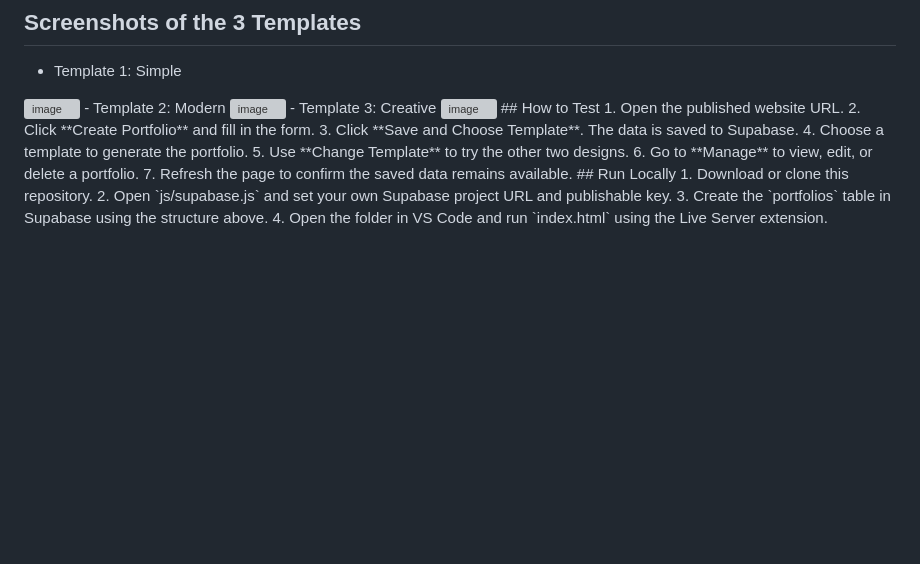
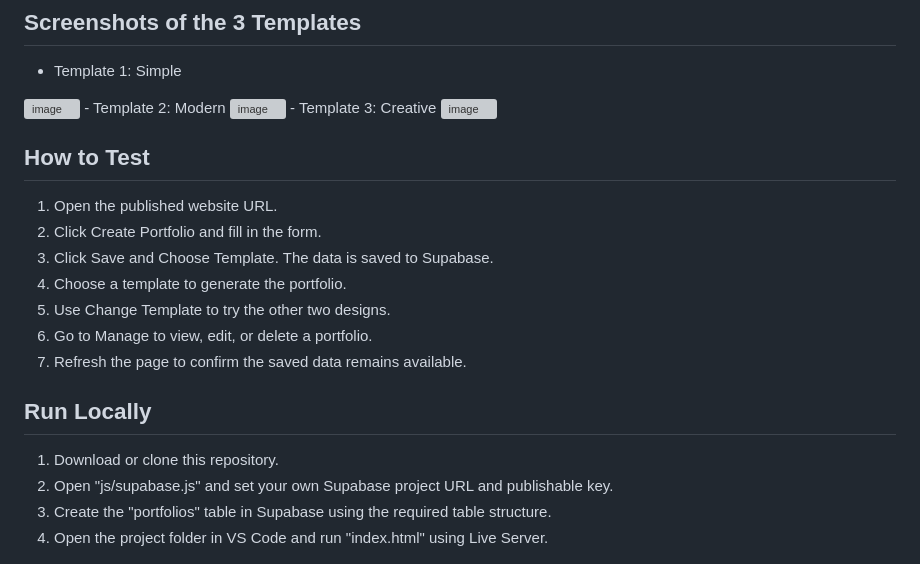
Before and after one commit to peloniogeorge7-svg/PortMaker, a Markdown page: README.md, the part around the change. Drawn GitHub-style; blank space fills up the shorter version; grey boxes are pictures that could not be loaded.

```diff
--- a/README.md
+++ b/README.md
@@ -84,16 +84,21 @@ PortMaker/
 <img width="1066" height="858" alt="image" src="https://github.com/user-attachments/assets/81d16152-3e20-4ed0-88de-a8538dd43239" />
 - Template 3: Creative
 <img width="1382" height="822" alt="image" src="https://github.com/user-attachments/assets/be098692-308f-4c99-8eff-dca973a9a0e8" />
+
+
 ## How to Test
+
 1. Open the published website URL.
-2. Click **Create Portfolio** and fill in the form.
-3. Click **Save and Choose Template**. The data is saved to Supabase.
+2. Click Create Portfolio and fill in the form.
+3. Click Save and Choose Template. The data is saved to Supabase.
 4. Choose a template to generate the portfolio.
-5. Use **Change Template** to try the other two designs.
-6. Go to **Manage** to view, edit, or delete a portfolio.
+5. Use Change Template to try the other two designs.
+6. Go to Manage to view, edit, or delete a portfolio.
 7. Refresh the page to confirm the saved data remains available.
+
 ## Run Locally
+
 1. Download or clone this repository.
-2. Open `js/supabase.js` and set your own Supabase project URL and publishable key.
-3. Create the `portfolios` table in Supabase using the structure above.
-4. Open the folder in VS Code and run `index.html` using the Live Server extension.
+2. Open "js/supabase.js" and set your own Supabase project URL and publishable key.
+3. Create the "portfolios" table in Supabase using the required table structure.
+4. Open the project folder in VS Code and run "index.html" using Live Server.
```
